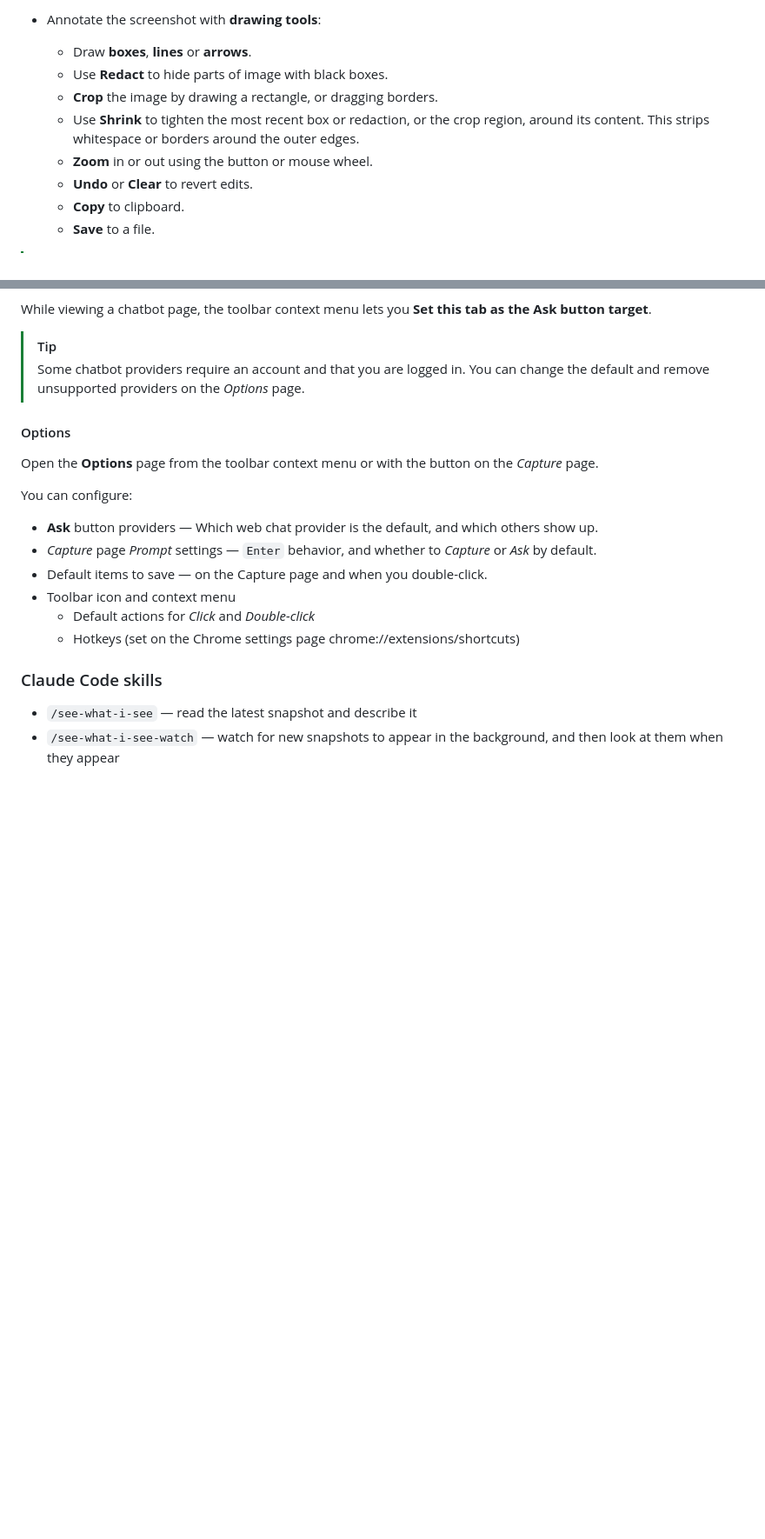
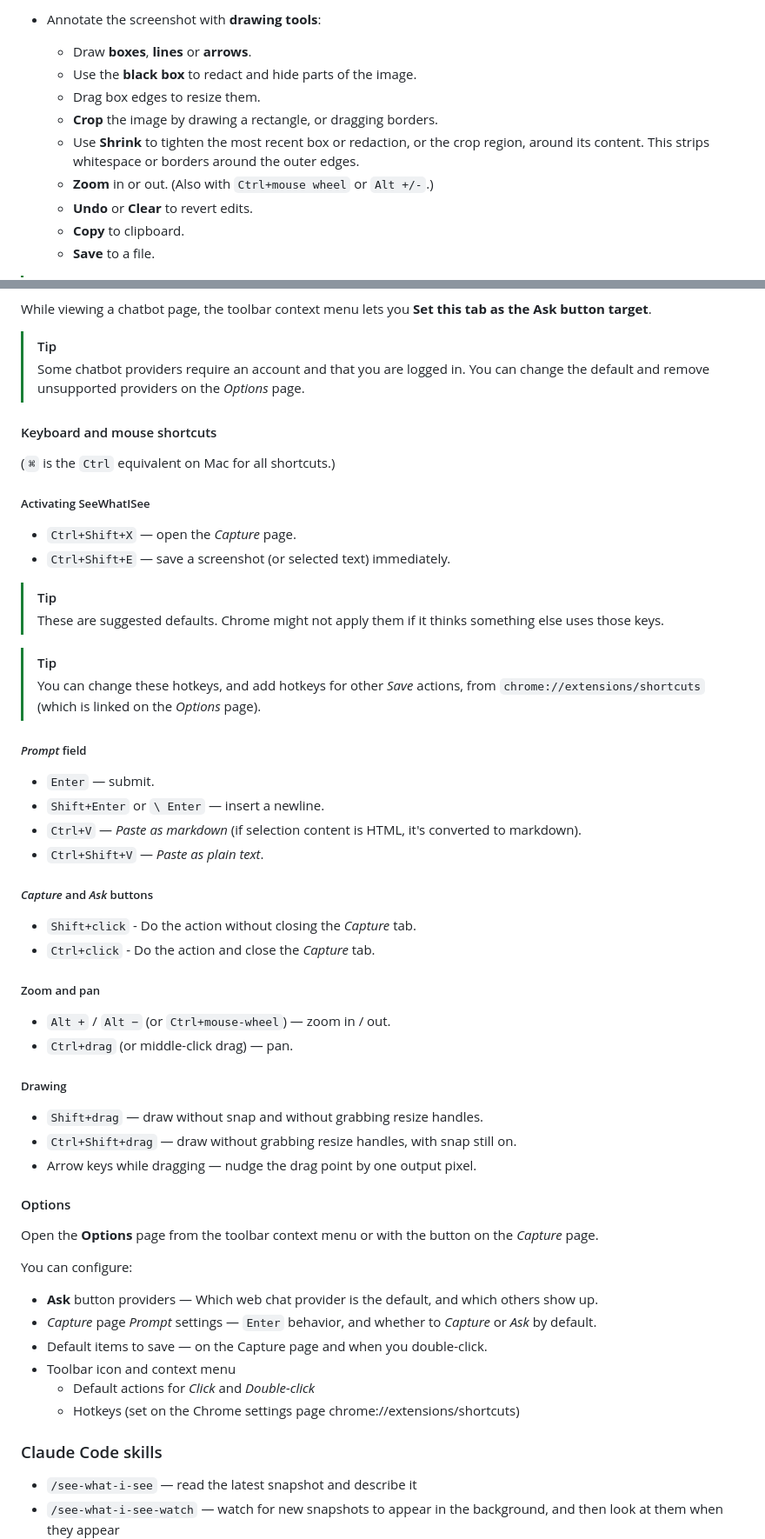
Before and after one commit to jshute96/SeeWhatISee, a Markdown page: README.md, 2 parts joined by grey strips. Shown at 87% size. Drawn GitHub-style; blank space fills up the shorter version.

Commit message:
Update user docs in README

```diff
--- a/README.md
+++ b/README.md
@@ -61,10 +65,11 @@ On this page, you can:
 
 - Annotate the screenshot with **drawing tools**:
   - Draw **boxes**, **lines** or **arrows**.
-  - Use **Redact** to hide parts of image with black boxes.
+  - Use the **black box** to redact and hide parts of the image.
+  - Drag box edges to resize them.
   - **Crop** the image by drawing a rectangle, or dragging borders.
   - Use **Shrink** to tighten the most recent box or redaction, or the crop region, around its content. This strips whitespace or borders around the outer edges.
-  - **Zoom** in or out using the button or mouse wheel.
+  - **Zoom** in or out. (Also with `Ctrl+mouse wheel` or `Alt +/-`.)
   - **Undo** or **Clear** to revert edits.
   - **Copy** to clipboard.
   - **Save** to a file.
@@ -88,6 +93,44 @@ While viewing a chatbot page, the toolbar context menu lets you **Set this tab a
 
 > [!TIP]
 > Some chatbot providers require an account and that you are logged in. You can change the default and remove unsupported providers on the *Options* page.
+
+#### Keyboard and mouse shortcuts
+
+(`⌘` is the `Ctrl` equivalent on Mac for all shortcuts.)
+
+##### Activating SeeWhatISee
+
+- `Ctrl+Shift+X` — open the *Capture* page.
+- `Ctrl+Shift+E` — save a screenshot (or selected text) immediately.
+
+> [!TIP]
+> These are suggested defaults. Chrome might not apply them if it thinks something else uses those keys.
+
+> [!TIP]
+> You can change these hotkeys, and add hotkeys for other *Save* actions, from `chrome://extensions/shortcuts` (which is linked on the *Options* page).
+
+##### *Prompt* field
+
+- `Enter` — submit.
+- `Shift+Enter` or `\ Enter` — insert a newline.
+- `Ctrl+V` — *Paste as markdown* (if selection content is HTML, it's converted to markdown).
+- `Ctrl+Shift+V` — *Paste as plain text*.
+
+##### *Capture* and *Ask* buttons
+
+- `Shift+click` - Do the action without closing the *Capture* tab.
+- `Ctrl+click` - Do the action and close the *Capture* tab.
+
+##### Zoom and pan
+
+- `Alt +` / `Alt −` (or `Ctrl+mouse-wheel`) — zoom in / out.
+- `Ctrl+drag` (or middle-click drag) — pan.
+
+##### Drawing
+
+- `Shift+drag` — draw without snap and without grabbing resize handles.
+- `Ctrl+Shift+drag` — draw without grabbing resize handles, with snap still on.
+- Arrow keys while dragging — nudge the drag point by one output pixel.
 
 #### Options
 
```
Also changed, not shown: other parts of README.md (+5 -1 lines), TODO.md (+13 -72 lines).
